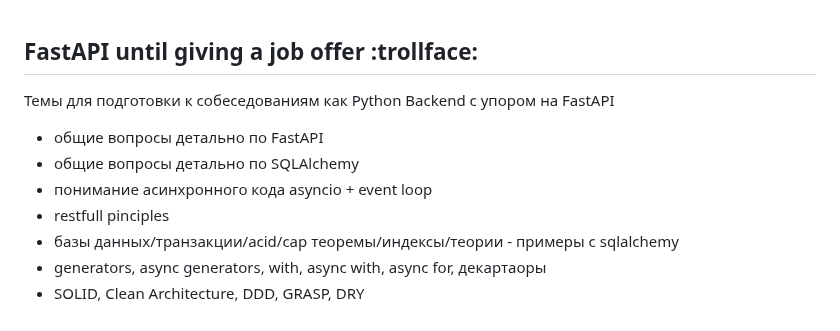
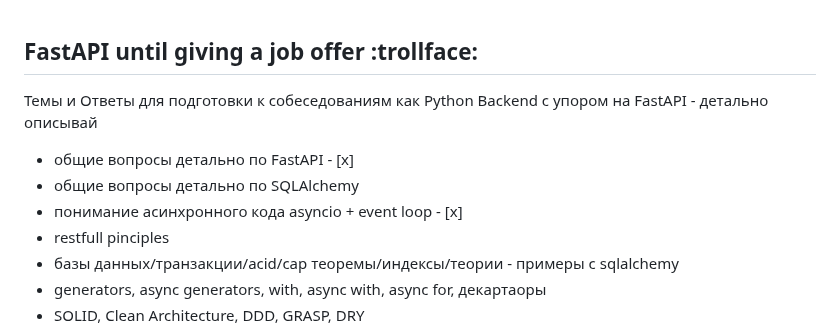
Before and after one commit to shutsuensha/fastapi-practice, a Markdown page: README.md, the part around one of its changes. GitHub-like rendering.

```diff
--- a/README.md
+++ b/README.md
@@ -1,9 +1,9 @@
 ## FastAPI until giving a job offer :trollface:
 
-Темы для подготовки к собеседованиям как Python Backend с упором на FastAPI
-- общие вопросы детально по FastAPI
+Темы и Ответы для подготовки к собеседованиям как Python Backend с упором на FastAPI - детально описывай
+- общие вопросы детально по FastAPI - [x]
 - общие вопросы детально по SQLAlchemy
-- понимание асинхронного кода asyncio + event loop
+- понимание асинхронного кода asyncio + event loop - [x]
 - restfull pinciples
 - базы данных/транзакции/acid/cap теоремы/индексы/теории - примеры с sqlalchemy
 - generators, async generators, with, async with, async for, декартаоры
```
Also changed, not shown: other parts of README.md (+1 -1 lines).
